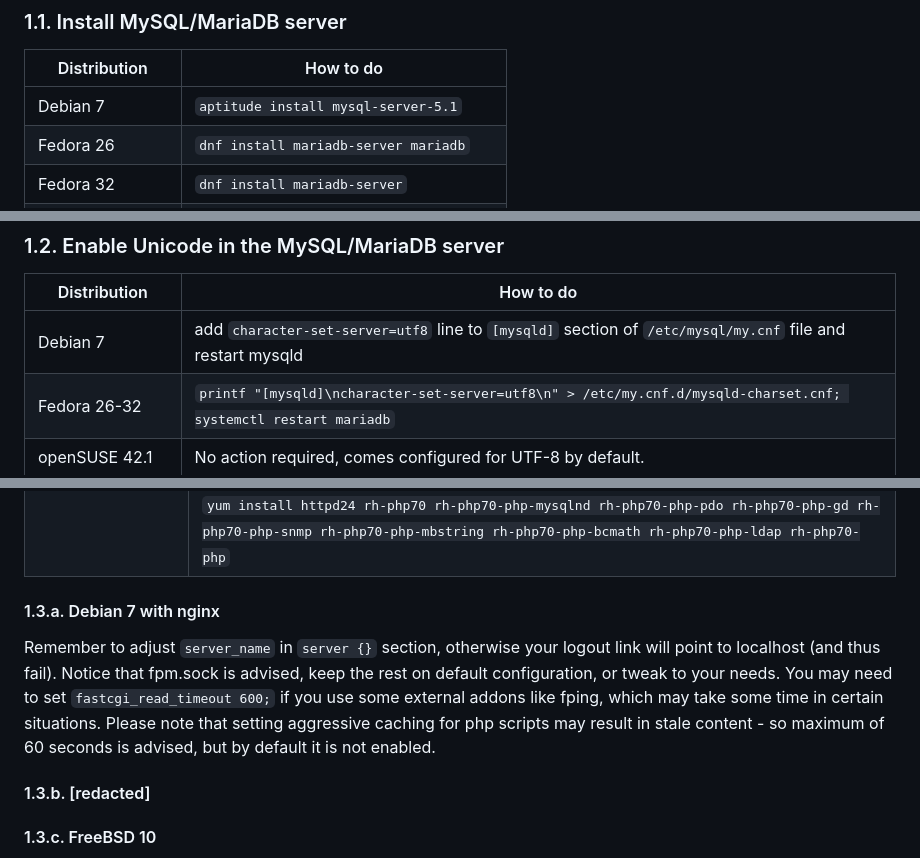
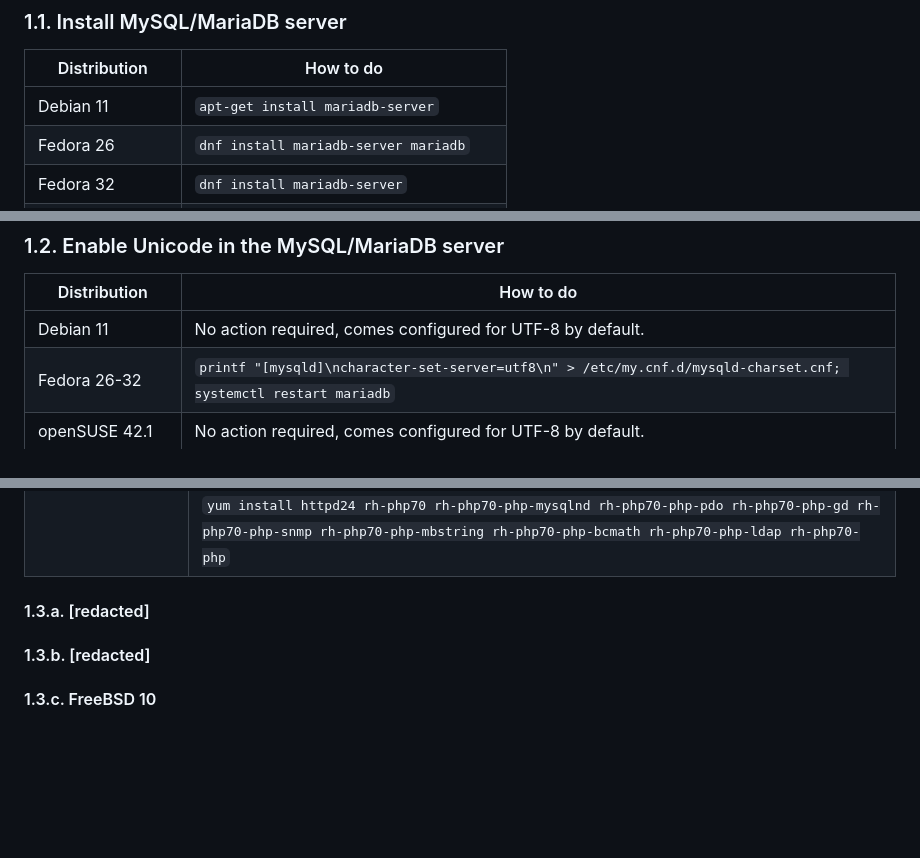
Before and after one commit to RackTables/racktables, a Markdown page: README.md, 3 parts joined by grey strips. Rendered like a GitHub page; blank space fills up the shorter version.

Commit message:
update Debian specifics in the installation notes

````diff
--- a/README.md
+++ b/README.md
@@ -16,7 +16,7 @@ web-server for RackTables is Apache httpd.
 
 | Distribution       | How to do                                                               |
 | ------------------ | ----------------------------------------------------------------------- |
-| Debian 7           | `aptitude install mysql-server-5.1`                                     |
+| Debian 11          | `apt-get install mariadb-server`                                        |
 | Fedora 26          | `dnf install mariadb-server mariadb`                                    |
 | Fedora 32          | `dnf install mariadb-server`                                            |
 | FreeBSD 10         | `pkg install mysql56-server`                                            |
@@ -31,7 +31,7 @@ web-server for RackTables is Apache httpd.
 
 | Distribution       | How to do                                                                                                          |
 | ------------------ | ------------------------------------------------------------------------------------------------------------------ |
-| Debian 7           | add `character-set-server=utf8` line to `[mysqld]` section of `/etc/mysql/my.cnf` file and restart mysqld          |
+| Debian 11          | No action required, comes configured for UTF-8 by default.                                                         |
 | Fedora 26-32       | ```printf "[mysqld]\ncharacter-set-server=utf8\n" > /etc/my.cnf.d/mysqld-charset.cnf; systemctl restart mariadb``` |
 | openSUSE 42.1      | No action required, comes configured for UTF-8 by default.                                                         |
 | Scientific&nbsp;Linux&nbsp;6 | add `character-set-server=utf8` line to `[mysqld]` section of `/etc/my.cnf` file and restart mysqld |
@@ -52,14 +52,7 @@ web-server for RackTables is Apache httpd.
 | RHEL 7             | `subscription-manager repos --enable=rhel-server-rhscl-7-rpms`
 |                    | `yum install httpd24 rh-php70 rh-php70-php-mysqlnd rh-php70-php-pdo rh-php70-php-gd rh-php70-php-snmp rh-php70-php-mbstring rh-php70-php-bcmath rh-php70-php-ldap rh-php70-php`
 
-#### 1.3.a. Debian 7 with nginx
-Remember to adjust `server_name` in `server {}` section, otherwise your logout link
-will point to localhost (and thus fail).
-Notice that fpm.sock is advised, keep the rest on default configuration, or
-tweak to your needs. You may need to set `fastcgi_read_timeout 600;` if you use
-some external addons like fping, which may take some time in certain situations.
-Please note that setting aggressive caching for php scripts may result in stale
-content - so maximum of 60 seconds is advised, but by default it is not enabled.
+#### 1.3.a. [redacted]
 
 #### 1.3.b. [redacted]
 
````
Also changed, not shown: other parts of README.md (+2 -1 lines).
